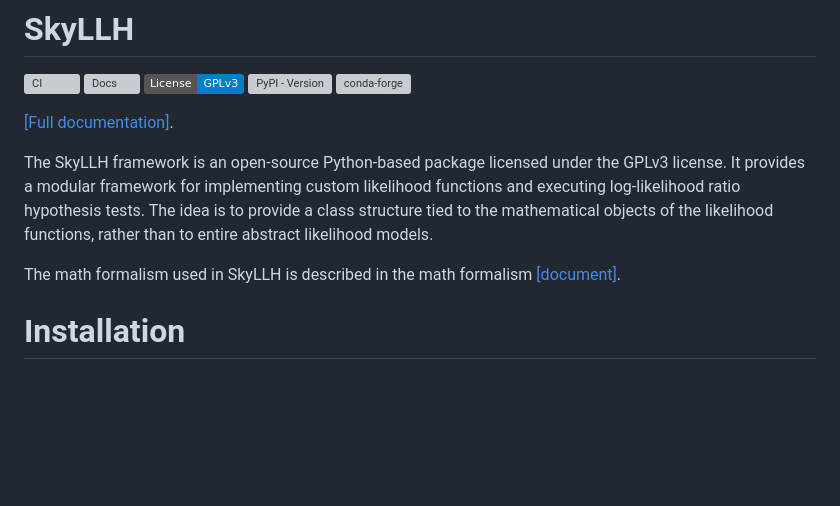
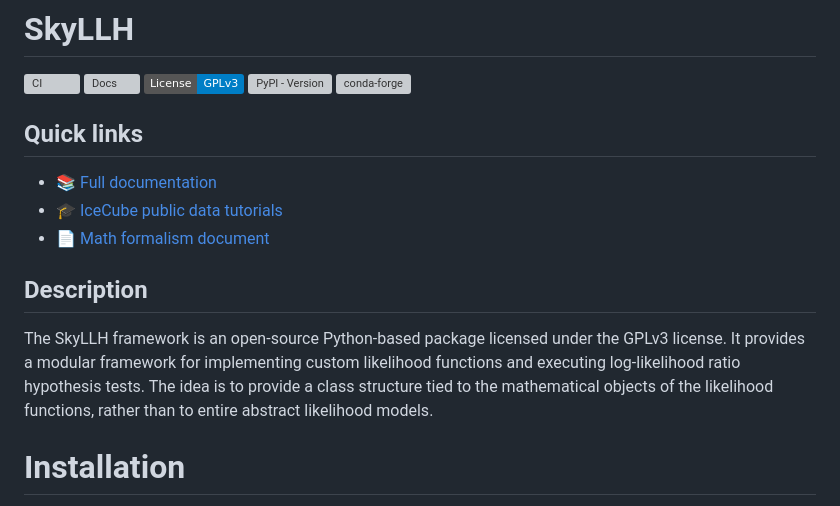
Before and after one commit to icecube/skyllh, a Markdown page: README.md, the part around the change. Rendered like a GitHub page; badges without logos; blank space fills up the shorter version; grey boxes are pictures that could not be loaded.

Commit message:
Add quick links section to the README

```diff
--- a/README.md
+++ b/README.md
@@ -6,16 +6,19 @@
 [![PyPI - Version](https://img.shields.io/pypi/v/skyllh)](https://pypi.org/project/skyllh/)
 [![conda-forge](https://anaconda.org/conda-forge/skyllh/badges/version.svg)](https://anaconda.org/conda-forge/skyllh)
 
-[[Full documentation]](https://icecube.github.io/skyllh/).
+## Quick links
+
+- 📚 [Full documentation](https://icecube.github.io/skyllh/)
+- 🎓 [IceCube public data tutorials](https://icecube.github.io/skyllh/master/html/tutorials/index.html)
+- 📄 [Math formalism document](https://github.com/icecube/skyllh/blob/master/doc/user_manual.pdf)
+
+## Description
 
 The SkyLLH framework is an open-source Python-based package licensed under the
 GPLv3 license. It provides a modular framework for implementing custom
 likelihood functions and executing log-likelihood ratio hypothesis tests.
 The idea is to provide a class structure tied to the mathematical objects of the
 likelihood functions, rather than to entire abstract likelihood models.
-
-The math formalism used in SkyLLH is described in the math formalism
-[[document]](https://github.com/icecube/skyllh/blob/master/doc/user_manual.pdf).
 
 # Installation
 
```
